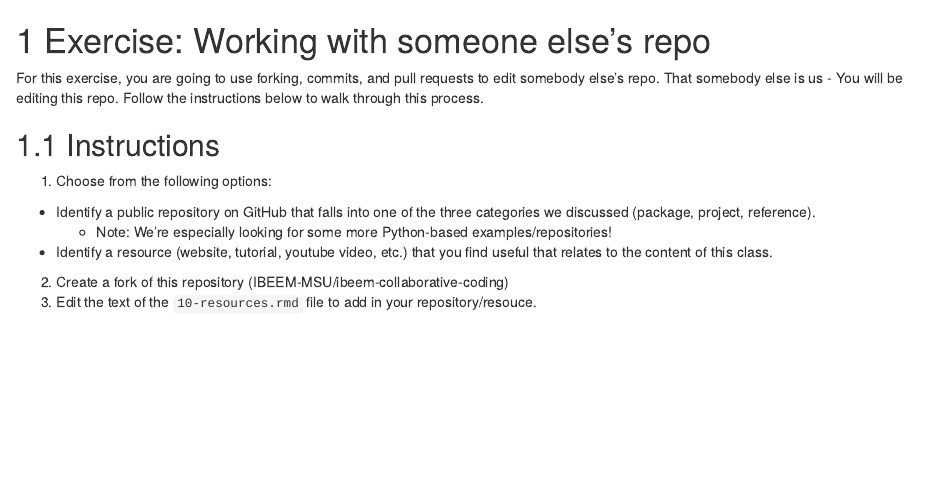
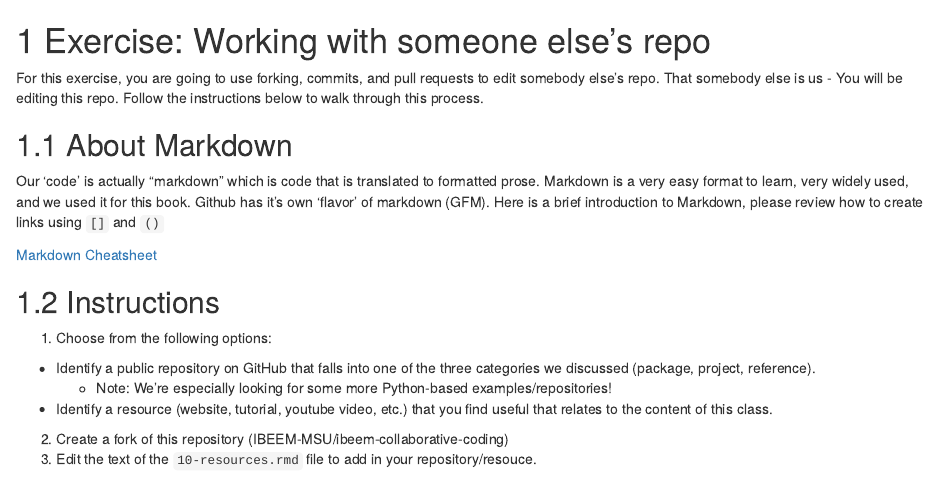
Before and after one commit to IBEEM-MSU/ibeem-collaborative-coding, an R Markdown document (05-exercise.Rmd): the page in a window 1100 px wide, from its top. Rendered offline with R 4.5, knitr and Pandoc, with nearby package versions; drawn as R Markdown's standard HTML page in place of the format the file asks for.

Commit message:
add info on markdown to execise

```diff
--- a/05-exercise.Rmd
+++ b/05-exercise.Rmd
@@ -2,7 +2,16 @@
 
 For this exercise, you are going to use forking, commits, and pull requests to edit somebody else's repo. That somebody else is us - You will be editing this repo. Follow the instructions below to walk through this process.
 
+## About Markdown
+
+Our 'code' is actually "markdown" which is code that is translated to formatted prose.
+Markdown is a very easy format to learn, very widely used, and we used it for this book.   Github has it's own 'flavor' of markdown (GFM).   Here is a brief introduction to Markdown, please review how to create links using `[]` and `()`
+
+[Markdown Cheatsheet](https://github.com/adam-p/markdown-here/wiki/Markdown-Cheatsheet)
+
+
 ## Instructions
+
 1. Choose from the following options:
   * Identify a public repository on GitHub that falls into one of the three categories we discussed (package, project, reference).
     * Note: We're especially looking for some more Python-based examples/repositories!
```
